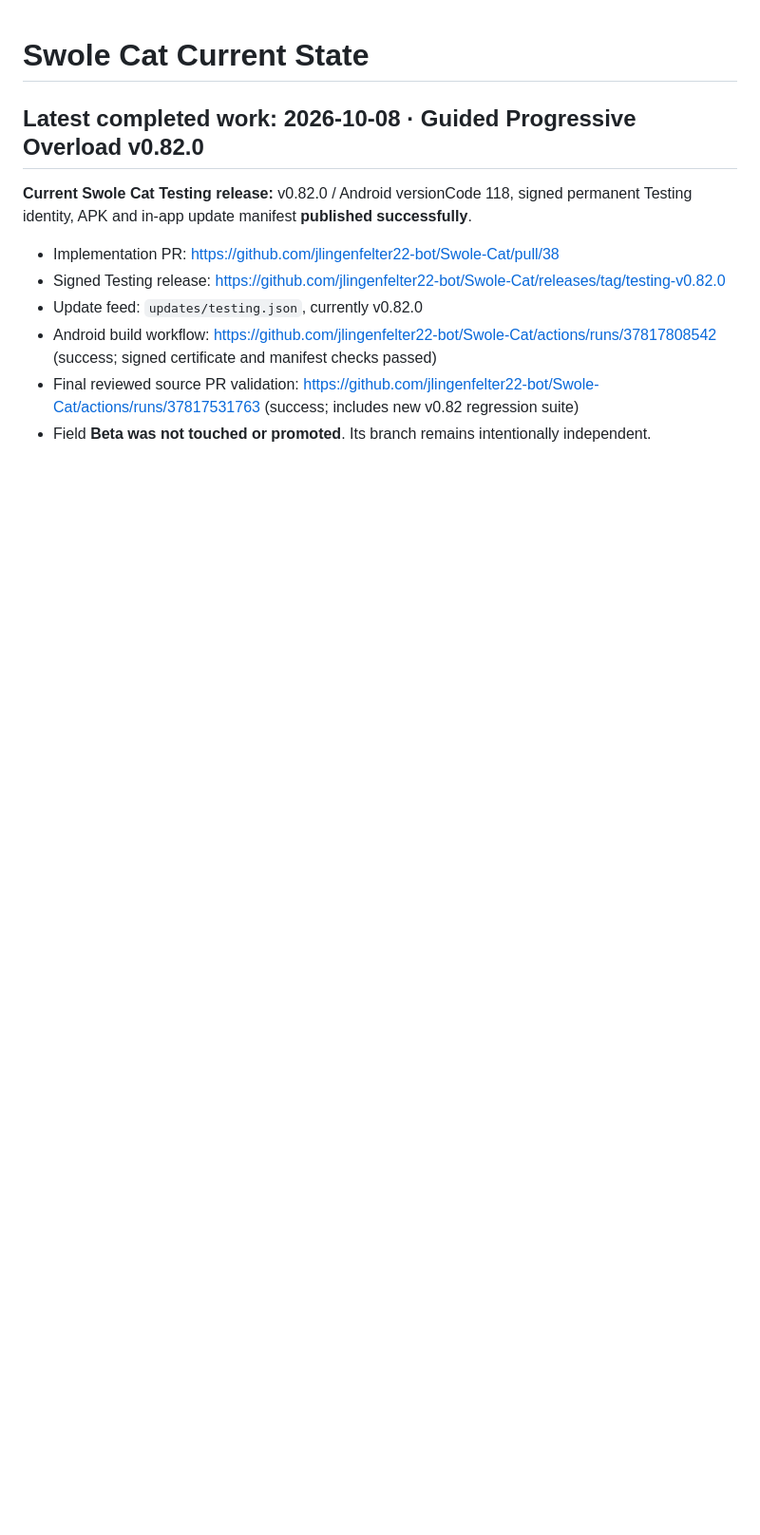
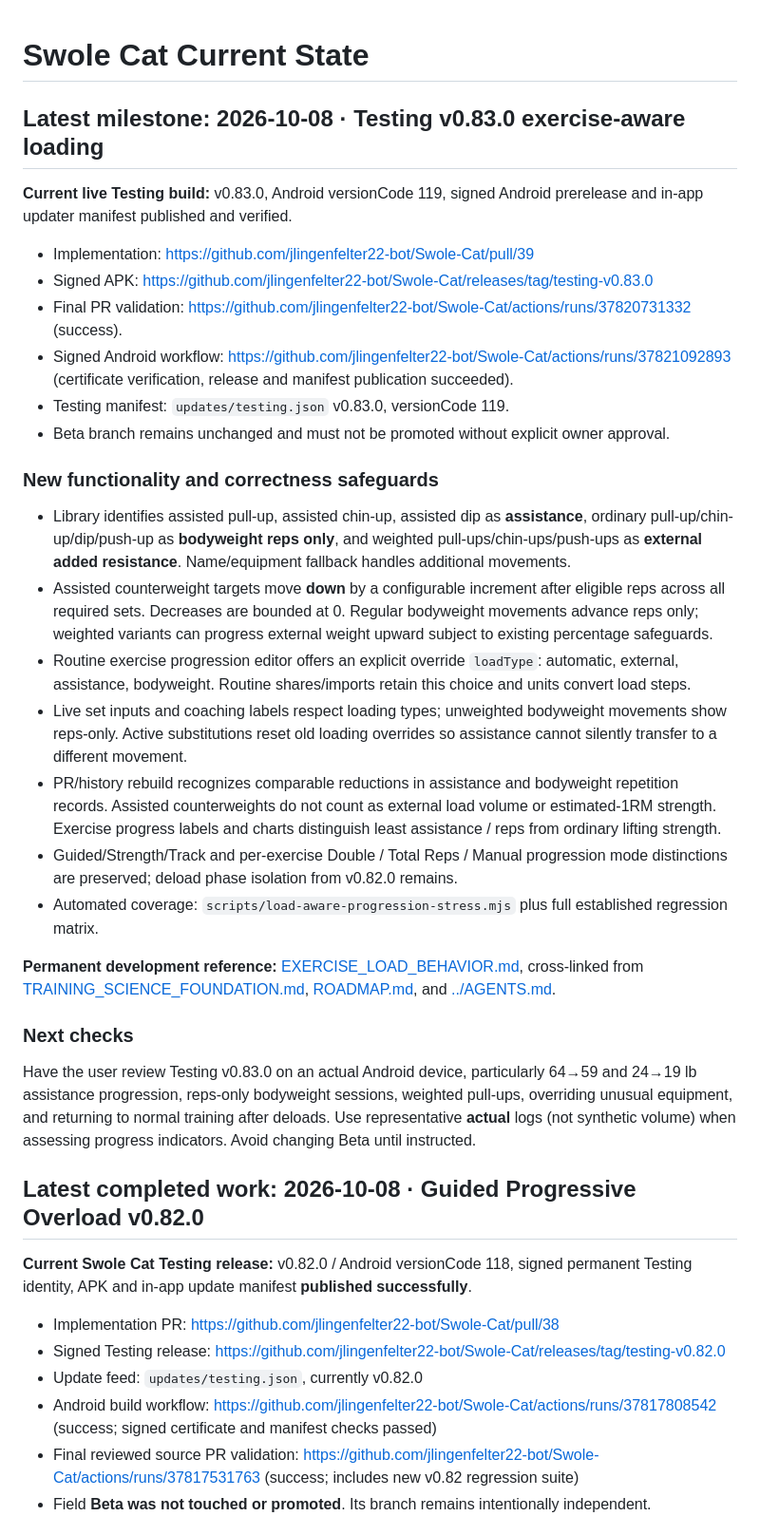
Before and after one commit to jlingenfelter22-bot/Swole-Cat, a Markdown page: docs/CURRENT_STATE.md, the part around the change. Shown at 95% size. Drawn GitHub-style; blank space fills up the shorter version.

Commit message:
docs: checkpoint verified v0.83 exercise-aware Testing release

```diff
--- a/docs/CURRENT_STATE.md
+++ b/docs/CURRENT_STATE.md
@@ -1,4 +1,31 @@
 # Swole Cat Current State
+
+## Latest milestone: 2026-10-08 · Testing v0.83.0 exercise-aware loading
+
+**Current live Testing build:** v0.83.0, Android versionCode 119, signed Android prerelease and in-app updater manifest published and verified.
+- Implementation: https://github.com/jlingenfelter22-bot/Swole-Cat/pull/39
+- Signed APK: https://github.com/jlingenfelter22-bot/Swole-Cat/releases/tag/testing-v0.83.0
+- Final PR validation: https://github.com/jlingenfelter22-bot/Swole-Cat/actions/runs/37820731332 (success).
+- Signed Android workflow: https://github.com/jlingenfelter22-bot/Swole-Cat/actions/runs/37821092893 (certificate verification, release and manifest publication succeeded).
+- Testing manifest: `updates/testing.json` v0.83.0, versionCode 119.
+- Beta branch remains unchanged and must not be promoted without explicit owner approval.
+
+### New functionality and correctness safeguards
+
+- Library identifies assisted pull-up, assisted chin-up, assisted dip as **assistance**, ordinary pull-up/chin-up/dip/push-up as **bodyweight reps only**, and weighted pull-ups/chin-ups/push-ups as **external added resistance**. Name/equipment fallback handles additional movements.
+- Assisted counterweight targets move **down** by a configurable increment after eligible reps across all required sets. Decreases are bounded at 0. Regular bodyweight movements advance reps only; weighted variants can progress external weight upward subject to existing percentage safeguards.
+- Routine exercise progression editor offers an explicit override `loadType`: automatic, external, assistance, bodyweight. Routine shares/imports retain this choice and units convert load steps.
+- Live set inputs and coaching labels respect loading types; unweighted bodyweight movements show reps-only. Active substitutions reset old loading overrides so assistance cannot silently transfer to a different movement.
+- PR/history rebuild recognizes comparable reductions in assistance and bodyweight repetition records. Assisted counterweights do not count as external load volume or estimated-1RM strength. Exercise progress labels and charts distinguish least assistance / reps from ordinary lifting strength.
+- Guided/Strength/Track and per-exercise Double / Total Reps / Manual progression mode distinctions are preserved; deload phase isolation from v0.82.0 remains.
+- Automated coverage: `scripts/load-aware-progression-stress.mjs` plus full established regression matrix.
+
+**Permanent development reference:** [EXERCISE_LOAD_BEHAVIOR.md](EXERCISE_LOAD_BEHAVIOR.md), cross-linked from [TRAINING_SCIENCE_FOUNDATION.md](TRAINING_SCIENCE_FOUNDATION.md), [ROADMAP.md](ROADMAP.md), and [../AGENTS.md](../AGENTS.md).
+
+### Next checks
+
+Have the user review Testing v0.83.0 on an actual Android device, particularly 64→59 and 24→19 lb assistance progression, reps-only bodyweight sessions, weighted pull-ups, overriding unusual equipment, and returning to normal training after deloads. Use representative **actual** logs (not synthetic volume) when assessing progress indicators. Avoid changing Beta until instructed.
+
 
 ## Latest completed work: 2026-10-08 · Guided Progressive Overload v0.82.0
 
```
